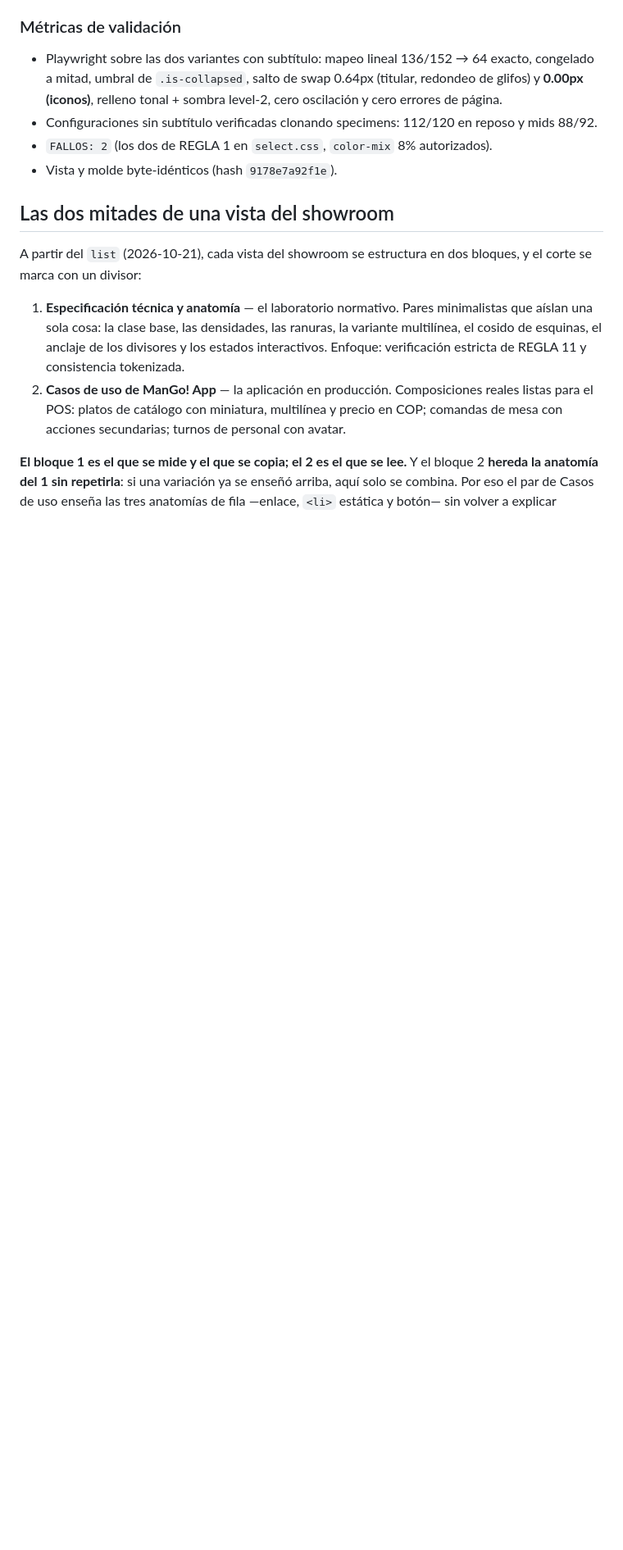
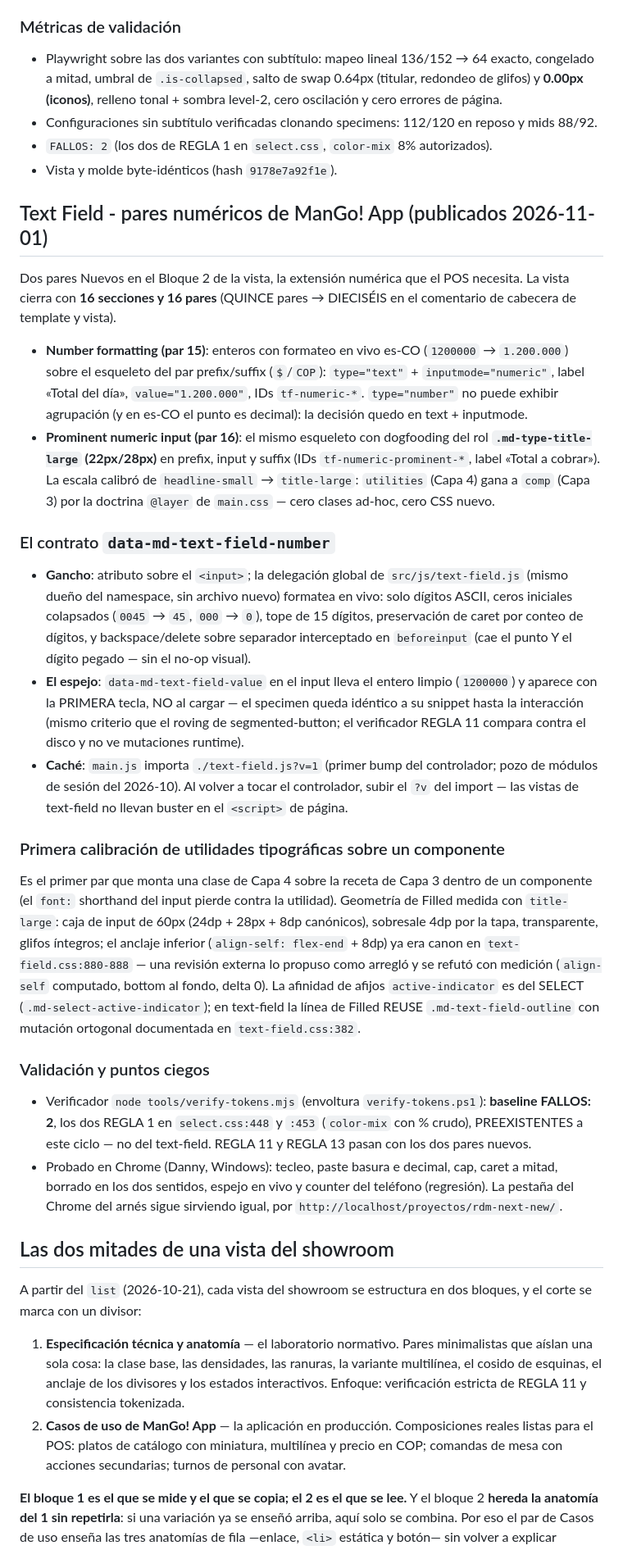
Before and after one commit to mangoappco/rdm-next-new, a Markdown page: CONTEXT.md, the part around one of its changes. Shown at 82% size. Drawn GitHub-style; blank space fills up the shorter version.

Commit message:
docs(showroom): ciclo text-field numerico en context y readme
CONTEXT.md gana la seccion del ciclo 2026-11-01: contrato
data-md-text-field-number / data-md-text-field-value (espejo con la
primera tecla), calibracion title-large como primer dogfooding
Capa 4 sobre receta Capa 3, refutacion con medicion del 'anclaje
al fondo' propuesto por auditoria (ya era canon en
text-field.css:880-888), baseline FALLOS: 2 medido (REGLA 1
preexistente en select.css:448/453) y notas de maquina cruzada
(verificador y pozo de cache por ?v en el import).

README.md: la vista de text-field pasa de 14 a 16 secciones en la
tabla de componentes. Siguiente tarea anotada: Badge (Comunicacion)
o pares de Checkbox (Seleccion).

```diff
--- a/CONTEXT.md
+++ b/CONTEXT.md
@@ -407,6 +407,28 @@ La primera versión tomaba la fila de iconos como una banda de 56dp que se compr
 - `FALLOS: 2` (los dos de REGLA 1 en `select.css`, `color-mix` 8% autorizados).
 - Vista y molde byte-idénticos (hash `9178e7a92f1e`).
 
+## Text Field - pares numéricos de ManGo! App (publicados 2026-11-01)
+
+Dos pares Nuevos en el Bloque 2 de la vista, la extensión numérica que el POS necesita. La vista cierra con **16 secciones y 16 pares** (QUINCE pares → DIECISÉIS en el comentario de cabecera de template y vista).
+
+- **Number formatting (par 15)**: enteros con formateo en vivo es-CO (`1200000` → `1.200.000`) sobre el esqueleto del par prefix/suffix (`$`/`COP`): `type="text"` + `inputmode="numeric"`, label «Total del día», `value="1.200.000"`, IDs `tf-numeric-*`. `type="number"` no puede exhibir agrupación (y en es-CO el punto es decimal): la decisión quedo en text + inputmode.
+- **Prominent numeric input (par 16)**: el mismo esqueleto con dogfooding del rol **`.md-type-title-large` (22px/28px)** en prefix, input y suffix (IDs `tf-numeric-prominent-*`, label «Total a cobrar»). La escala calibró de `headline-small` → `title-large`: `utilities` (Capa 4) gana a `comp` (Capa 3) por la doctrina `@layer` de `main.css` — cero clases ad-hoc, cero CSS nuevo.
+
+### El contrato `data-md-text-field-number`
+
+- **Gancho**: atributo sobre el `<input>`; la delegación global de `src/js/text-field.js` (mismo dueño del namespace, sin archivo nuevo) formatea en vivo: solo dígitos ASCII, ceros iniciales colapsados (`0045` → `45`, `000` → `0`), tope de 15 dígitos, preservación de caret por conteo de dígitos, y backspace/delete sobre separador interceptado en `beforeinput` (cae el punto Y el dígito pegado — sin el no-op visual).
+- **El espejo**: `data-md-text-field-value` en el input lleva el entero limpio (`1200000`) y aparece con la PRIMERA tecla, NO al cargar — el specimen queda idéntico a su snippet hasta la interacción (mismo criterio que el roving de segmented-button; el verificador REGLA 11 compara contra el disco y no ve mutaciones runtime).
+- **Caché**: `main.js` importa `./text-field.js?v=1` (primer bump del controlador; pozo de módulos de sesión del 2026-10). Al volver a tocar el controlador, subir el `?v` del import — las vistas de text-field no llevan buster en el `<script>` de página.
+
+### Primera calibración de utilidades tipográficas sobre un componente
+
+Es el primer par que monta una clase de Capa 4 sobre la receta de Capa 3 dentro de un componente (el `font:` shorthand del input pierde contra la utilidad). Geometría de Filled medida con `title-large`: caja de input de 60px (24dp + 28px + 8dp canónicos), sobresale 4dp por la tapa, transparente, glifos íntegros; el anclaje inferior (`align-self: flex-end` + 8dp) ya era canon en `text-field.css:880-888` — una revisión externa lo propuso como arregló y se refutó con medición (`align-self` computado, bottom al fondo, delta 0). La afinidad de afijos `active-indicator` es del SELECT (`.md-select-active-indicator`); en text-field la línea de Filled REUSE `.md-text-field-outline` con mutación ortogonal documentada en `text-field.css:382`.
+
+### Validación y puntos ciegos
+
+- Verificador `node tools/verify-tokens.mjs` (envoltura `verify-tokens.ps1`): **baseline FALLOS: 2**, los dos REGLA 1 en `select.css:448` y `:453` (`color-mix` con % crudo), PREEXISTENTES a este ciclo — no del text-field. REGLA 11 y REGLA 13 pasan con los dos pares nuevos.
+- Probado en Chrome (Danny, Windows): tecleo, paste basura e decimal, cap, caret a mitad, borrado en los dos sentidos, espejo en vivo y counter del teléfono (regresión). La pestaña del Chrome del arnés sigue sirviendo igual, por `http://localhost/proyectos/rdm-next-new/`.
+
 ## Las dos mitades de una vista del showroom
 
 A partir del `list` (2026-10-21), cada vista del showroom se estructura en dos bloques, y el corte se marca con un divisor:
```
Also changed, not shown: other parts of CONTEXT.md (+2 -0 lines), README.md (+1 -1 lines).
